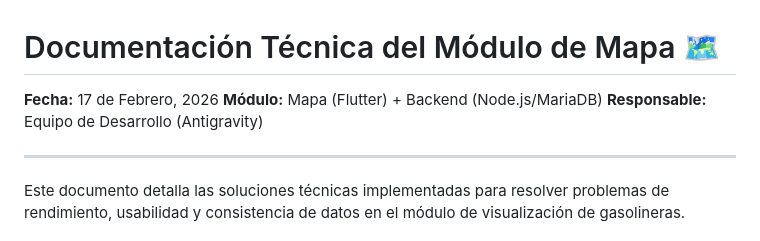
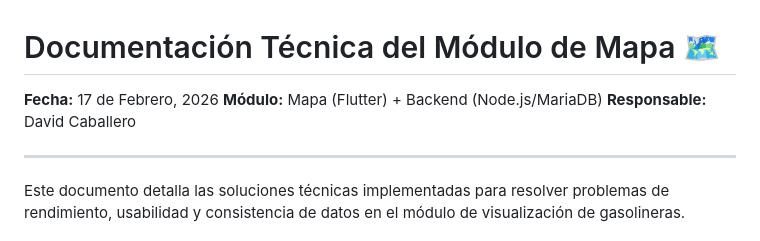
Before and after one commit to oskar4231/MyGasolineraFlutter, a Markdown page: DOCUMENTACION_MAPA.md, the part around the change. GitHub-like rendering.

```diff
--- a/DOCUMENTACION_MAPA.md
+++ b/DOCUMENTACION_MAPA.md
@@ -2,7 +2,7 @@
 
 **Fecha:** 17 de Febrero, 2026
 **Módulo:** Mapa (Flutter) + Backend (Node.js/MariaDB)
-**Responsable:** Equipo de Desarrollo (Antigravity)
+**Responsable:** David Caballero
 
 ---
 
```
